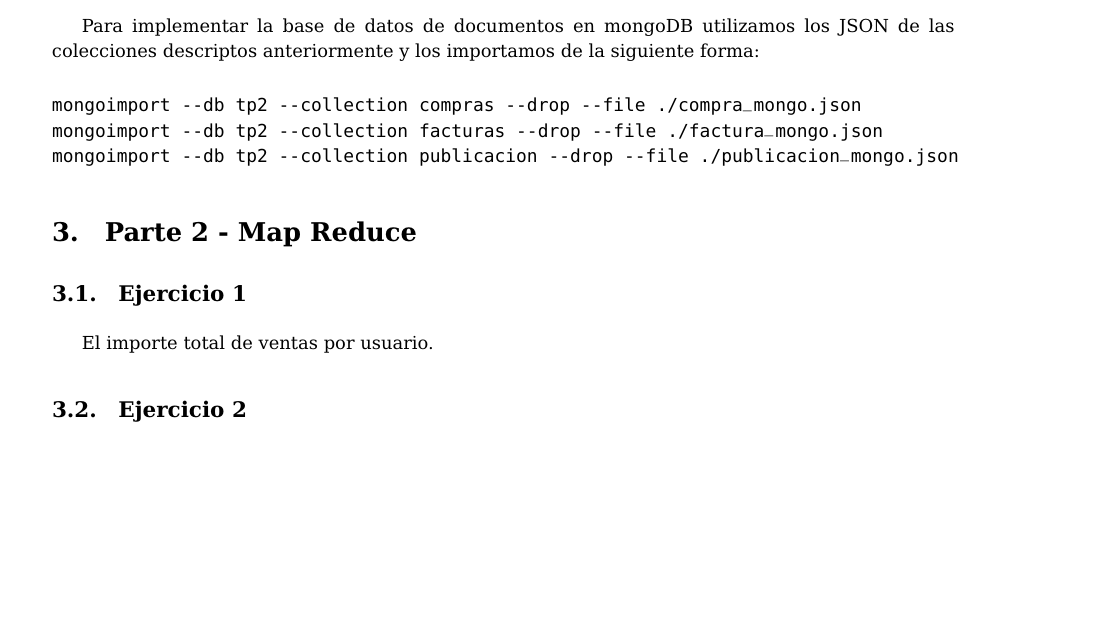
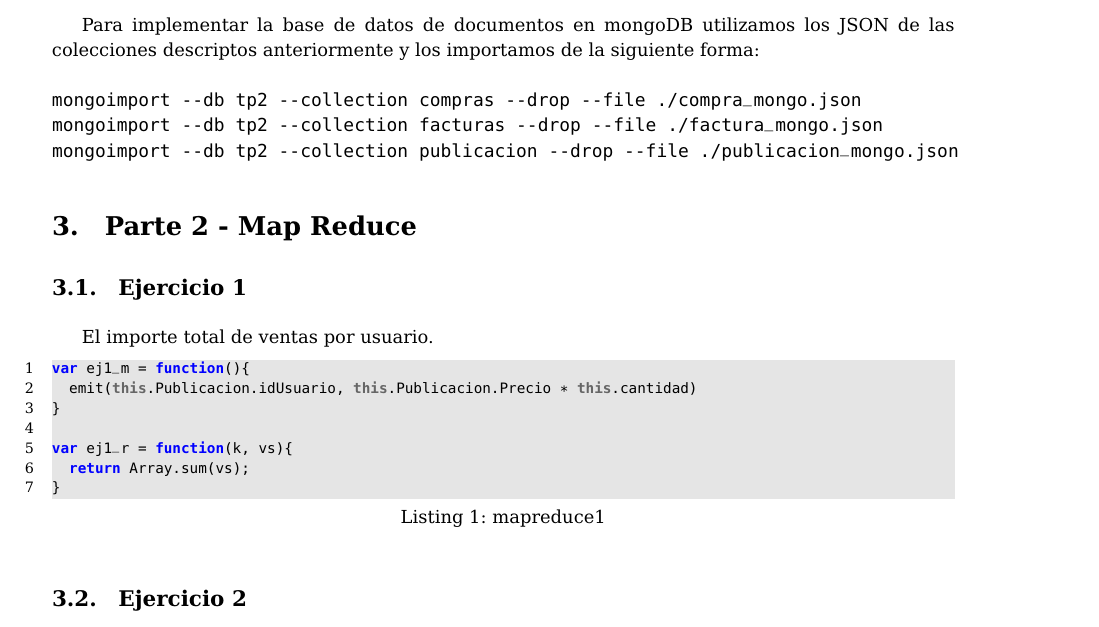
Before and after one commit to mcaravario/bd-tps, a LaTeX document (tp2/informe/tex/informe.tex): part of page 6 of 7, cut so that both start at the same text, the shorter picture padded with empty space. Compiled offline with pdfLaTeX.

Commit message:
toma guido

```diff
--- a/tp2/informe/tex/informe.tex
+++ b/tp2/informe/tex/informe.tex
@@ -22,8 +22,44 @@
 \usepackage{multirow}
 \usepackage{hyperref}
 \usepackage{xspace}
+\definecolor{lightgray}{rgb}{.9,.9,.9}
+\definecolor{darkgray}{rgb}{.4,.4,.4}
+\definecolor{purple}{rgb}{0.65, 0.12, 0.82}
 \usepackage{ulem} % Provee macro \uwave
 \usepackage[toc, page]{appendix}
+
+
+\lstdefinelanguage{JavaScript}{
+  keywords={typeof, new, true, false, catch, function, return, null, catch, switch, var, if, in, while, do, else, case, break},
+  keywordstyle=\color{blue}\bfseries,
+  ndkeywords={class, export, boolean, throw, implements, import, this},
+  ndkeywordstyle=\color{darkgray}\bfseries,
+  identifierstyle=\color{black},
+  sensitive=false,
+  comment=[l]{//},
+  morecomment=[s]{/*}{*/},
+  commentstyle=\color{purple}\ttfamily,
+  stringstyle=\color{red}\ttfamily,
+  morestring=[b]',
+  morestring=[b]"
+}
+
+\lstset{
+   language=JavaScript,
+   backgroundcolor=\color{lightgray},
+   extendedchars=true,
+   basicstyle=\footnotesize\ttfamily,
+   showstringspaces=false,
+   showspaces=false,
+   numbers=left,
+   numberstyle=\footnotesize,
+   numbersep=9pt,
+   tabsize=2,
+   breaklines=true,
+   showtabs=false,
+   captionpos=b
+}
+
 
 
 %%%%%%%%%% Constantes - Inicio %%%%%%%%%%
@@ -405,6 +441,20 @@ mongoimport --db tp2 --collection publicacion --drop --file ./publicacion_mongo.
 \section{Parte 2 - Map Reduce}
 \subsection{Ejercicio 1}
 El importe total de ventas por usuario.
+
+
+\begin{lstlisting}[caption=mapreduce1]
+var ej1_m = function(){
+  emit(this.Publicacion.idUsuario, this.Publicacion.Precio * this.cantidad)
+}
+
+var ej1_r = function(k, vs){
+  return Array.sum(vs);
+}
+
+\end{lstlisting}
+
+
 \subsection{Ejercicio 2}
 La reputaci\'on hist\'orica de cada usuario seg\'un la calificaci\'on.
 \subsection{Ejercicio 3}
```
Also changed, not shown: tp2/informe/tex/informe.pdf, 5 other files.
